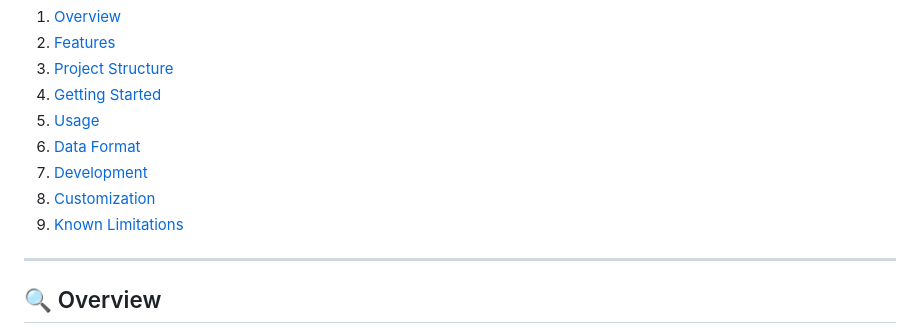
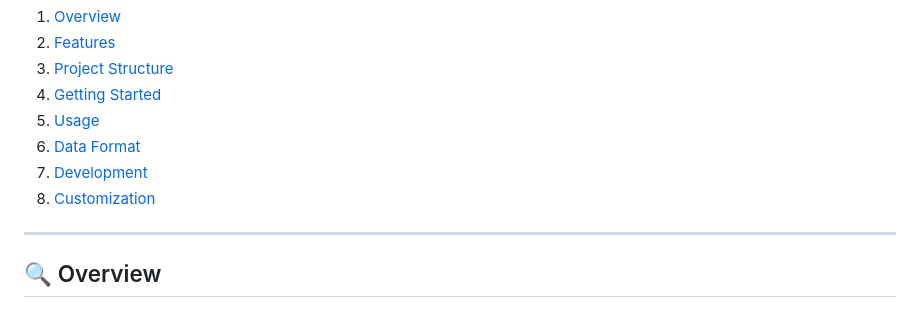
Before and after one commit to GE160/quiz-app, a Markdown page: README.md, the part around the change. Rendered like a GitHub page.

```diff
--- a/README.md
+++ b/README.md
@@ -14,7 +14,6 @@ A simple, fully client-side quiz application designed to test programming knowle
 6. [Data Format](#data-format)
 7. [Development](#development)
 8. [Customization](#customization)
-9. [Known Limitations](#known-limitations)
 
 ---
 
```
